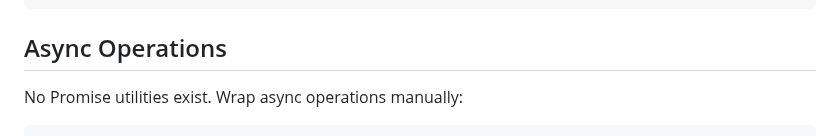
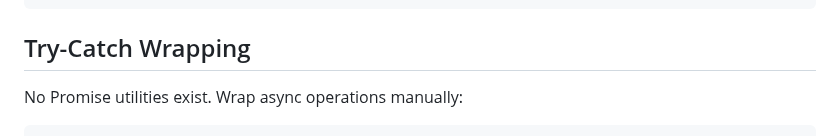
Before and after one commit to samfolo/sigil, a Markdown page: ERROR_HANDLING.md, the part around one of its changes. Drawn GitHub-style.

Commit message:
refactor: ERROR_HANDLING.md

````diff
--- a/ERROR_HANDLING.md
+++ b/ERROR_HANDLING.md
@@ -66,7 +66,7 @@ if (result.success) {
 }
 ```
 
-## Async Operations
+## Try-Catch Wrapping
 
 No Promise utilities exist. Wrap async operations manually:
 
````
Also changed, not shown: other parts of ERROR_HANDLING.md (+1 -1 lines).
